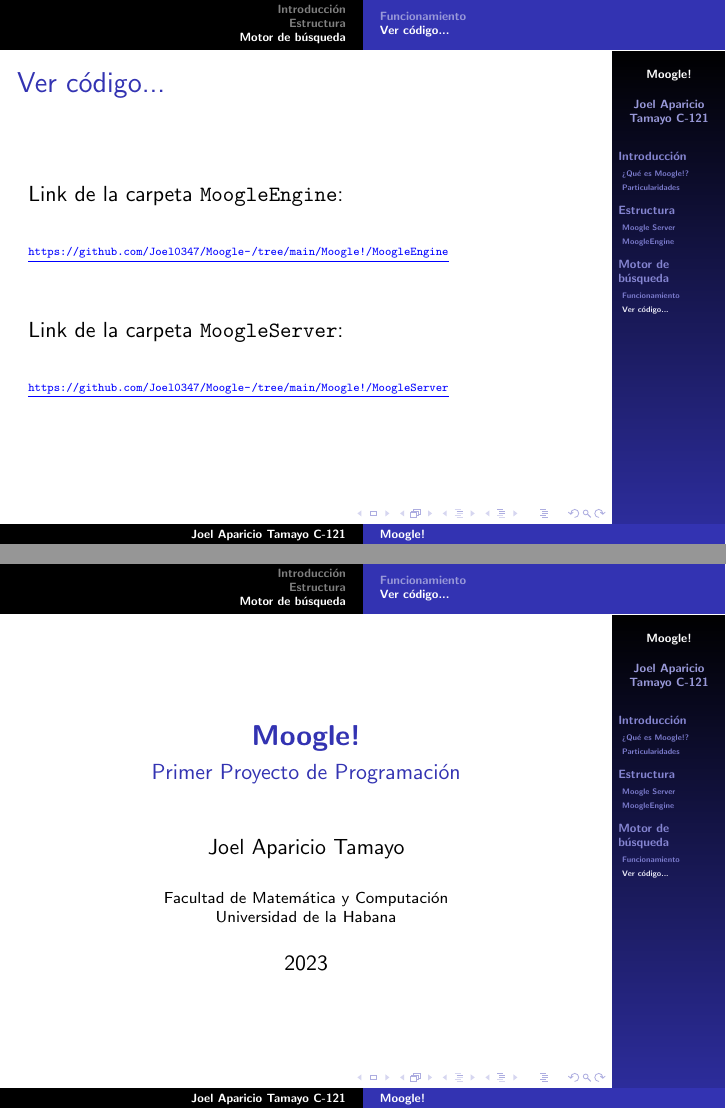
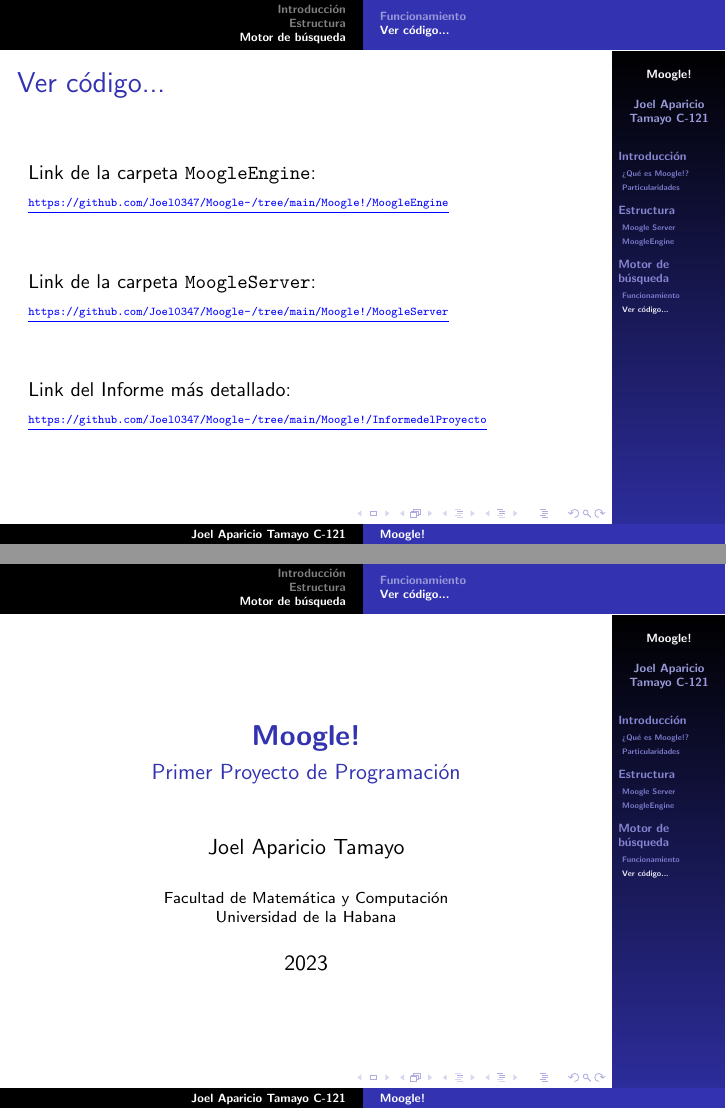
Before and after one commit to Joel0347/Moogle-, LaTeX slides (Moogle!/Presentación del proyecto/Moogle.tex, which reads Moogle!/Presentación del proyecto/sections/Funcionamiento.tex): pages 37 and 38 of 38, joined at a grey line. Compiled offline with pdfLaTeX.

Commit message:
confirmed

```diff
--- a/Moogle!/Presentación del proyecto/sections/Funcionamiento.tex
+++ b/Moogle!/Presentación del proyecto/sections/Funcionamiento.tex
@@ -107,10 +107,7 @@
 \subsection{Ver código...}
 \begin{frame}[fragile]{Ver código...}
 
-Link de la carpeta \texttt{MoogleEngine}:
-
-
-\
+{\small{Link de la carpeta \texttt{MoogleEngine}:}}
 
 
 \textcolor{blue}{\underline{\tiny\url{https://github.com/Joel0347/Moogle-/tree/main/Moogle!/MoogleEngine}}}
@@ -122,12 +119,21 @@
 \
 
 
-Link de la carpeta \texttt{MoogleServer}:
+{\small{Link de la carpeta \texttt{MoogleServer}:}}
+
+
+\textcolor{blue}{\underline{\tiny\url{https://github.com/Joel0347/Moogle-/tree/main/Moogle!/MoogleServer}}}
 
 
 \
 
 
-\textcolor{blue}{\underline{\tiny\url{https://github.com/Joel0347/Moogle-/tree/main/Moogle!/MoogleServer}}}
+\
+
+
+{\small {Link del Informe más detallado:}}
+
+
+\textcolor{blue}{\underline{\tiny\url{https://github.com/Joel0347/Moogle-/tree/main/Moogle!/Informe del Proyecto}}}
 
 \end{frame}
```
Also changed, not shown: Moogle!/Presentación del proyecto/Moogle.pdf, 4 other files.
